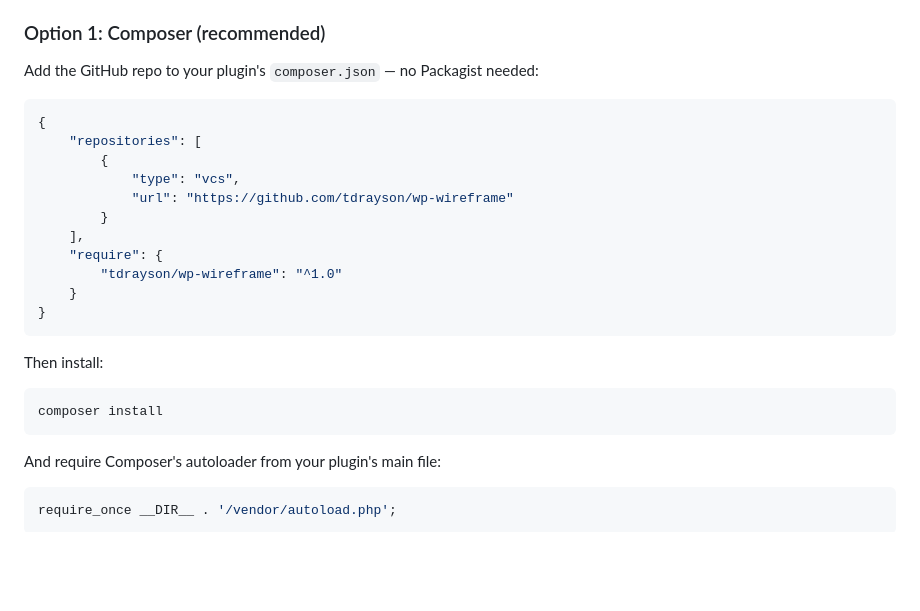
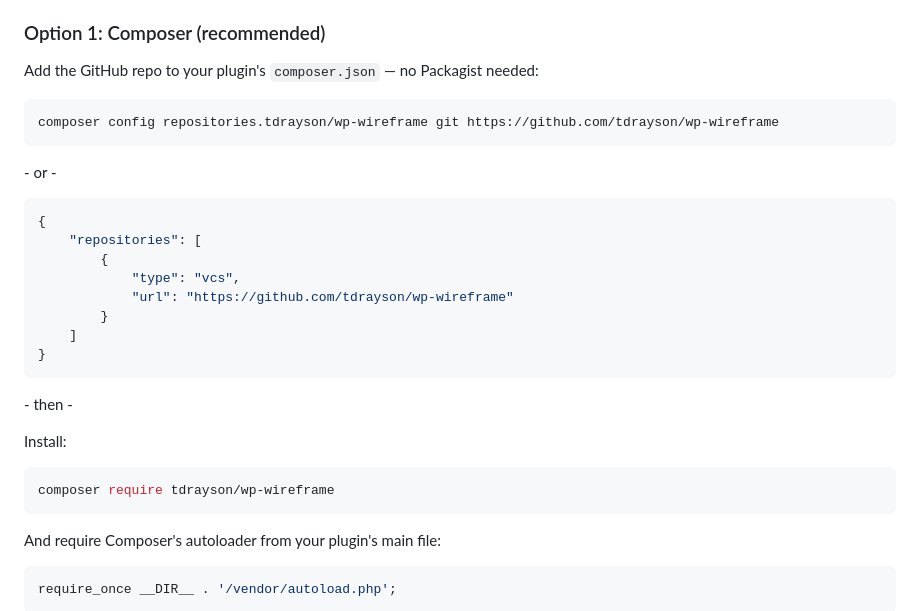
Before and after one commit to tdrayson/wp-wireframe, a Markdown page: README.md, the part around the change. Drawn GitHub-style; blank space fills up the shorter version.

Commit message:
Composer CLI instruction for install

````diff
--- a/README.md
+++ b/README.md
@@ -53,6 +53,12 @@ WP Wireframe is a library, not a standalone plugin. Bundle a copy inside your ow
 
 Add the GitHub repo to your plugin's `composer.json` — no Packagist needed:
 
+```bash
+composer config repositories.tdrayson/wp-wireframe git https://github.com/tdrayson/wp-wireframe
+```
+
+\- or -
+
 ```json
 {
     "repositories": [
@@ -60,17 +66,16 @@ Add the GitHub repo to your plugin's `composer.json` — no Packagist needed:
             "type": "vcs",
             "url": "https://github.com/tdrayson/wp-wireframe"
         }
-    ],
-    "require": {
-        "tdrayson/wp-wireframe": "^1.0"
-    }
+    ]
 }
 ```
 
-Then install:
+\- then -
+
+Install:
 
 ```bash
-composer install
+composer require tdrayson/wp-wireframe
 ```
 
 And require Composer's autoloader from your plugin's main file:
````
